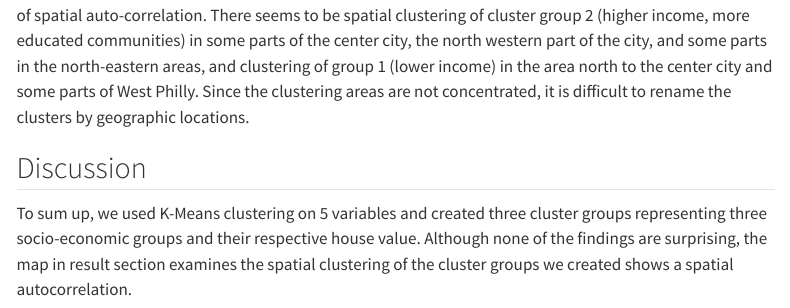
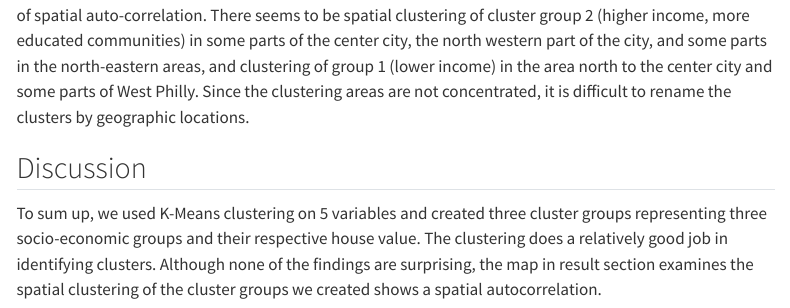
Before and after one commit to nlebovits/musa-500-hmwk-5, a Quarto document (musa-500-hmwk-5.qmd): the page in a window 1100 px wide, from 4870 px down. Rendered offline with R 4.5, knitr and Pandoc in place of Quarto, with nearby package versions; some code elsewhere in the file could not run offline; menus at the side of the page are left out.

Commit message:
Update musa-500-hmwk-5.qmd

```diff
--- a/musa-500-hmwk-5.qmd
+++ b/musa-500-hmwk-5.qmd
@@ -161,4 +161,4 @@ By plotting the three cluster groups on 5 variables on a map (as shown above), w
 
 ## Discussion
 
-To sum up, we used K-Means clustering on 5 variables and created three cluster groups representing three socio-economic groups and their respective house value. Although none of the findings are surprising, the map in result section examines the spatial clustering of the cluster groups we created shows a spatial autocorrelation.
+To sum up, we used K-Means clustering on 5 variables and created three cluster groups representing three socio-economic groups and their respective house value. The clustering does a relatively good job in identifying clusters. Although none of the findings are surprising, the map in result section examines the spatial clustering of the cluster groups we created shows a spatial autocorrelation.
```
